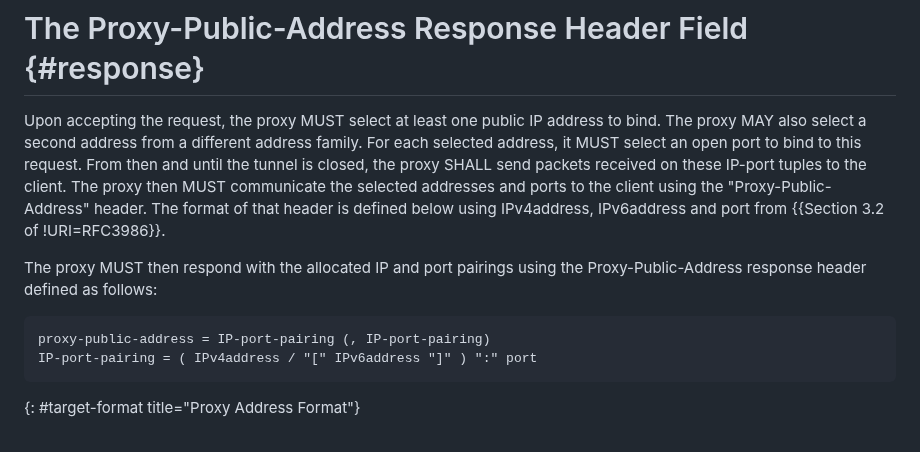
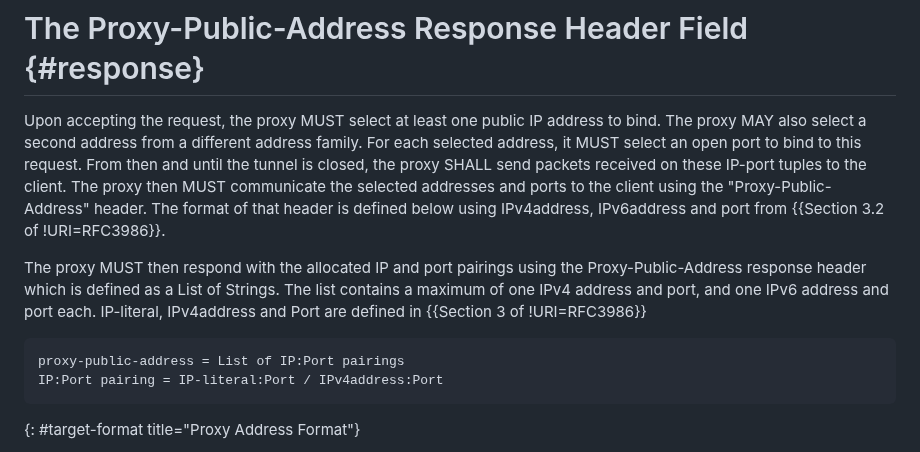
Before and after one commit to ietf-wg-masque/draft-ietf-masque-connect-udp-listen, a Markdown page: draft-ietf-masque-connect-udp-listen.md, the part around the change. GitHub-like rendering.

Commit message:
convert header to structured field

```diff
--- a/draft-ietf-masque-connect-udp-listen.md
+++ b/draft-ietf-masque-connect-udp-listen.md
@@ -179,11 +179,14 @@ the "Proxy-Public-Address" header. The format of that header is defined below
 using IPv4address, IPv6address and port from {{Section 3.2 of !URI=RFC3986}}.
 
 The proxy MUST then respond with the allocated IP and port pairings using the
-Proxy-Public-Address response header defined as follows:
+Proxy-Public-Address response header which is defined as a List of Strings.
+The list contains a maximum of one IPv4 address and port, and one IPv6 address
+and port each. IP-literal, IPv4address and Port are defined in
+{{Section 3 of !URI=RFC3986}}
 
 ~~~ ascii-art
-proxy-public-address = IP-port-pairing (, IP-port-pairing)
-IP-port-pairing = ( IPv4address / "[" IPv6address "]" ) ":" port
+proxy-public-address = List of IP:Port pairings
+IP:Port pairing = IP-literal:Port / IPv4address:Port
 ~~~
 {: #target-format title="Proxy Address Format"}
 
```
